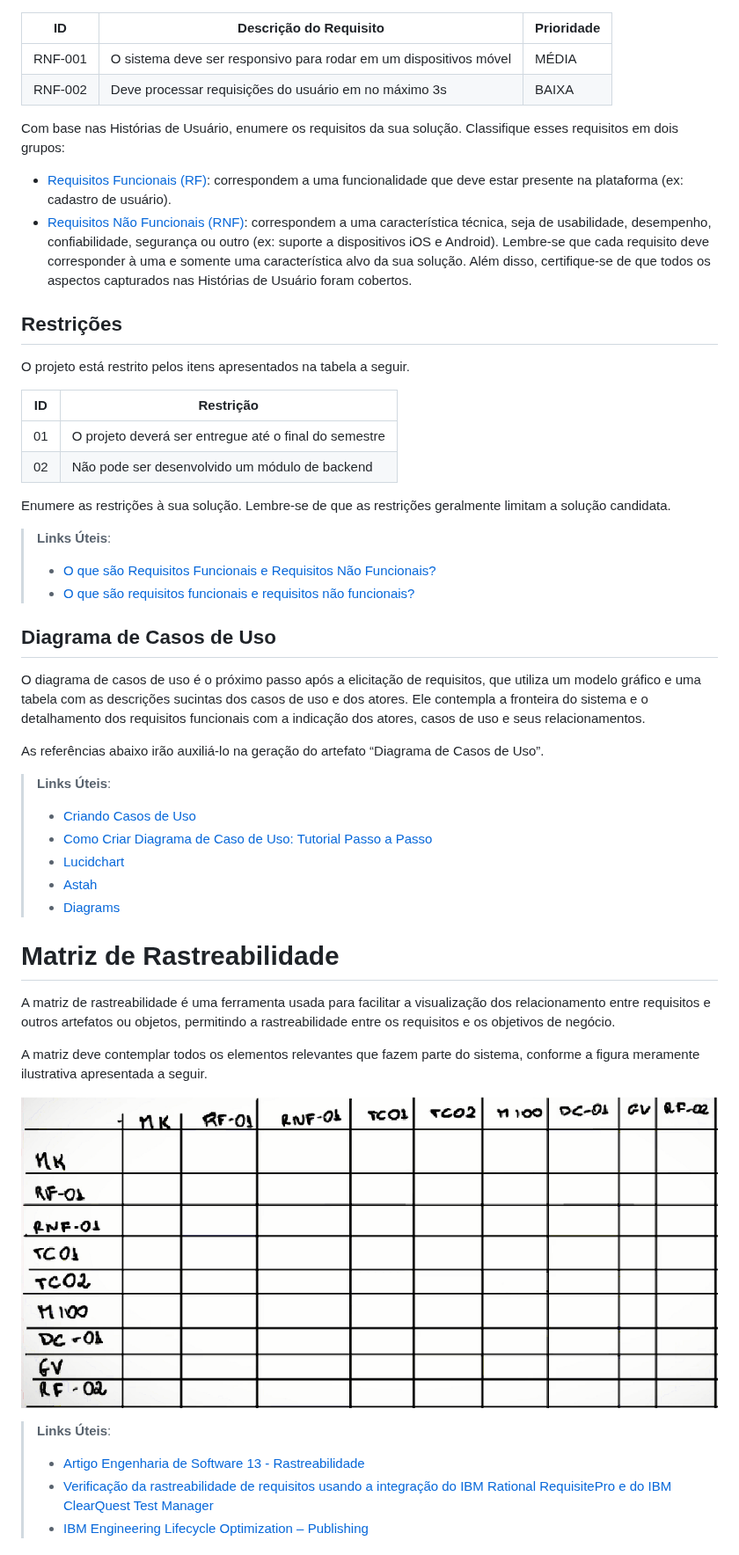
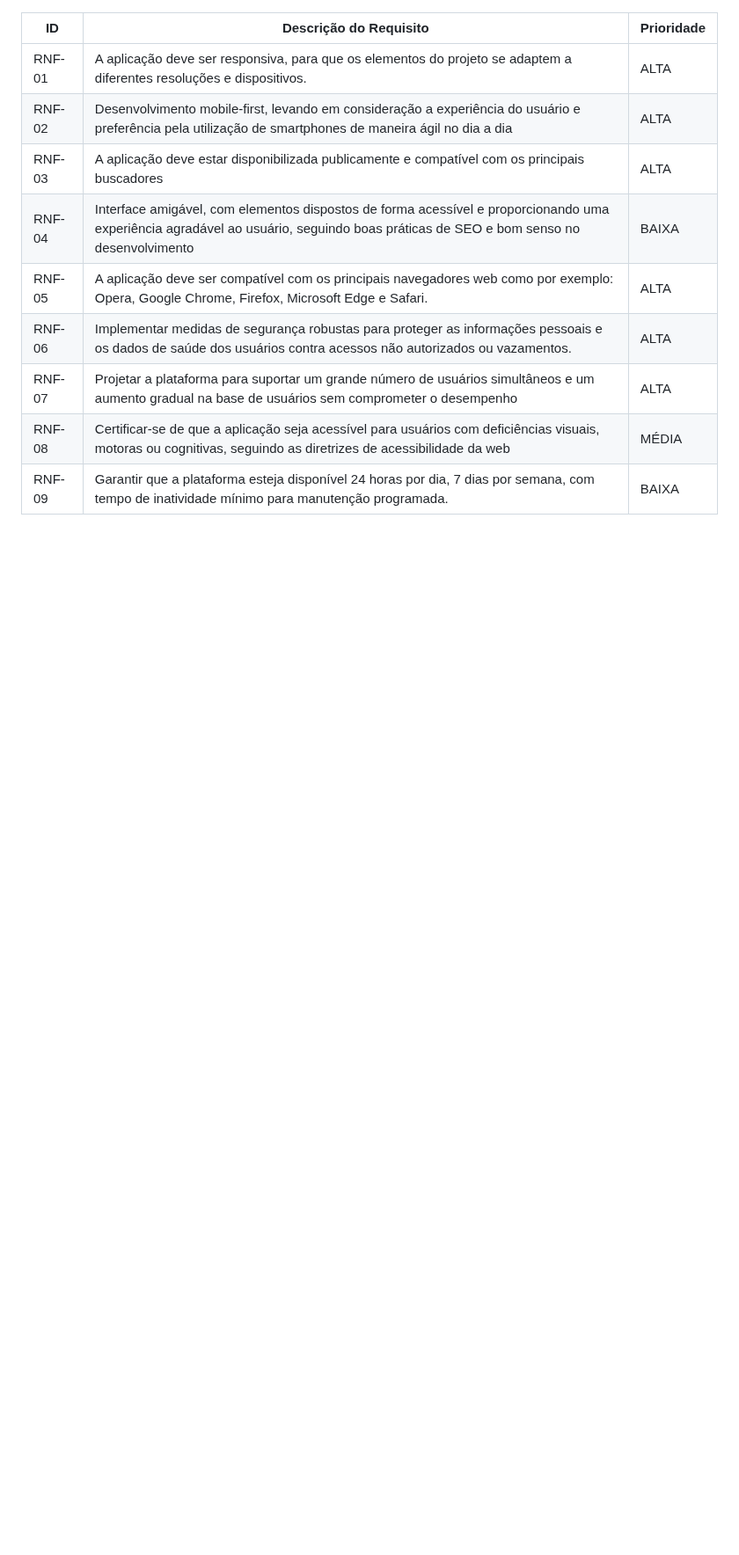
Before and after one commit to ICEI-PUC-Minas-PMV-ADS/pmv-ads-2024-e1-proj-web-t15-connectfit, a Markdown page: docs/02-Especificação do Projeto.md, the part around one of its changes. Shown at 88% size. Drawn GitHub-style; blank space fills up the shorter version.

```diff
--- a/docs/02-Especificação do Projeto.md
+++ b/docs/02-Especificação do Projeto.md
@@ -86,63 +91,14 @@ As tabelas que se seguem apresentam os requisitos funcionais e não funcionais q
 
 |ID     | Descrição do Requisito  |Prioridade |
 |-------|-------------------------|----|
-|RNF-001| O sistema deve ser responsivo para rodar em um dispositivos móvel | MÉDIA |
-|RNF-002| Deve processar requisições do usuário em no máximo 3s |  BAIXA |
-
-Com base nas Histórias de Usuário, enumere os requisitos da sua solução. Classifique esses requisitos em dois grupos:
-
-- [Requisitos Funcionais
- (RF)](https://pt.wikipedia.org/wiki/Requisito_funcional):
- correspondem a uma funcionalidade que deve estar presente na
-  plataforma (ex: cadastro de usuário).
-- [Requisitos Não Funcionais
-  (RNF)](https://pt.wikipedia.org/wiki/Requisito_n%C3%A3o_funcional):
-  correspondem a uma característica técnica, seja de usabilidade,
-  desempenho, confiabilidade, segurança ou outro (ex: suporte a
-  dispositivos iOS e Android).
-Lembre-se que cada requisito deve corresponder à uma e somente uma
-característica alvo da sua solução. Além disso, certifique-se de que
-todos os aspectos capturados nas Histórias de Usuário foram cobertos.
-
-## Restrições
-
-O projeto está restrito pelos itens apresentados na tabela a seguir.
-
-|ID| Restrição                                             |
-|--|-------------------------------------------------------|
-|01| O projeto deverá ser entregue até o final do semestre |
-|02| Não pode ser desenvolvido um módulo de backend        |
-
-Enumere as restrições à sua solução. Lembre-se de que as restrições geralmente limitam a solução candidata.
-
-> **Links Úteis**:
-> - [O que são Requisitos Funcionais e Requisitos Não Funcionais?](https://codificar.com.br/requisitos-funcionais-nao-funcionais/)
-> - [O que são requisitos funcionais e requisitos não funcionais?](https://analisederequisitos.com.br/requisitos-funcionais-e-requisitos-nao-funcionais-o-que-sao/)
-
-## Diagrama de Casos de Uso
-
-O diagrama de casos de uso é o próximo passo após a elicitação de requisitos, que utiliza um modelo gráfico e uma tabela com as descrições sucintas dos casos de uso e dos atores. Ele contempla a fronteira do sistema e o detalhamento dos requisitos funcionais com a indicação dos atores, casos de uso e seus relacionamentos.
-
-As referências abaixo irão auxiliá-lo na geração do artefato “Diagrama de Casos de Uso”.
-
-> **Links Úteis**:
-> - [Criando Casos de Uso](https://www.ibm.com/docs/pt-br/elm/6.0?topic=requirements-creating-use-cases)
-> - [Como Criar Diagrama de Caso de Uso: Tutorial Passo a Passo](https://gitmind.com/pt/fazer-diagrama-de-caso-uso.html/)
-> - [Lucidchart](https://www.lucidchart.com/)
-> - [Astah](https://astah.net/)
-> - [Diagrams](https://app.diagrams.net/)
-
-# Matriz de Rastreabilidade
-
-A matriz de rastreabilidade é uma ferramenta usada para facilitar a visualização dos relacionamento entre requisitos e outros artefatos ou objetos, permitindo a rastreabilidade entre os requisitos e os objetivos de negócio.
-
-A matriz deve contemplar todos os elementos relevantes que fazem parte do sistema, conforme a figura meramente ilustrativa apresentada a seguir.
-
-![Exemplo de matriz de rastreabilidade](img/02-matriz-rastreabilidade.png)
-
-> **Links Úteis**:
-> - [Artigo Engenharia de Software 13 - Rastreabilidade](https://www.devmedia.com.br/artigo-engenharia-de-software-13-rastreabilidade/12822/)
-> - [Verificação da rastreabilidade de requisitos usando a integração do IBM Rational RequisitePro e do IBM ClearQuest Test Manager](https://developer.ibm.com/br/tutorials/requirementstraceabilityverificationusingrrpandcctm/)
-> - [IBM Engineering Lifecycle Optimization – Publishing](https://www.ibm.com/br-pt/products/engineering-lifecycle-optimization/publishing/)
+|RNF-01| A aplicação deve ser responsiva, para que os elementos do projeto se adaptem a diferentes resoluções e dispositivos.  | ALTA |
+|RNF-02| Desenvolvimento mobile-first, levando em consideração a experiência do usuário e preferência pela utilização de smartphones de maneira ágil no dia a dia | ALTA |
+|RNF-03| A aplicação deve estar disponibilizada publicamente e compatível com os principais buscadores | ALTA |
+|RNF-04| Interface amigável, com elementos dispostos de forma acessível e proporcionando uma experiência agradável ao usuário, seguindo boas práticas de SEO e bom senso no desenvolvimento  | BAIXA |
+|RNF-05| A aplicação deve ser compatível com os principais navegadores web como por exemplo: Opera, Google Chrome, Firefox, Microsoft Edge e Safari.  | ALTA |
+|RNF-06| Implementar medidas de segurança robustas para proteger as informações pessoais e os dados de saúde dos usuários contra acessos não autorizados ou vazamentos.  | ALTA |
+|RNF-07| Projetar a plataforma para suportar um grande número de usuários simultâneos e um aumento gradual na base de usuários sem comprometer o desempenho  | ALTA |
+|RNF-08| Certificar-se de que a aplicação seja acessível para usuários com deficiências visuais, motoras ou cognitivas, seguindo as diretrizes de acessibilidade da web  | MÉDIA |
+|RNF-09| Garantir que a plataforma esteja disponível 24 horas por dia, 7 dias por semana, com tempo de inatividade mínimo para manutenção programada.  | BAIXA |
 
 
```
Also changed, not shown: other parts of docs/02-Especificação do Projeto.md (+70 -89 lines).
